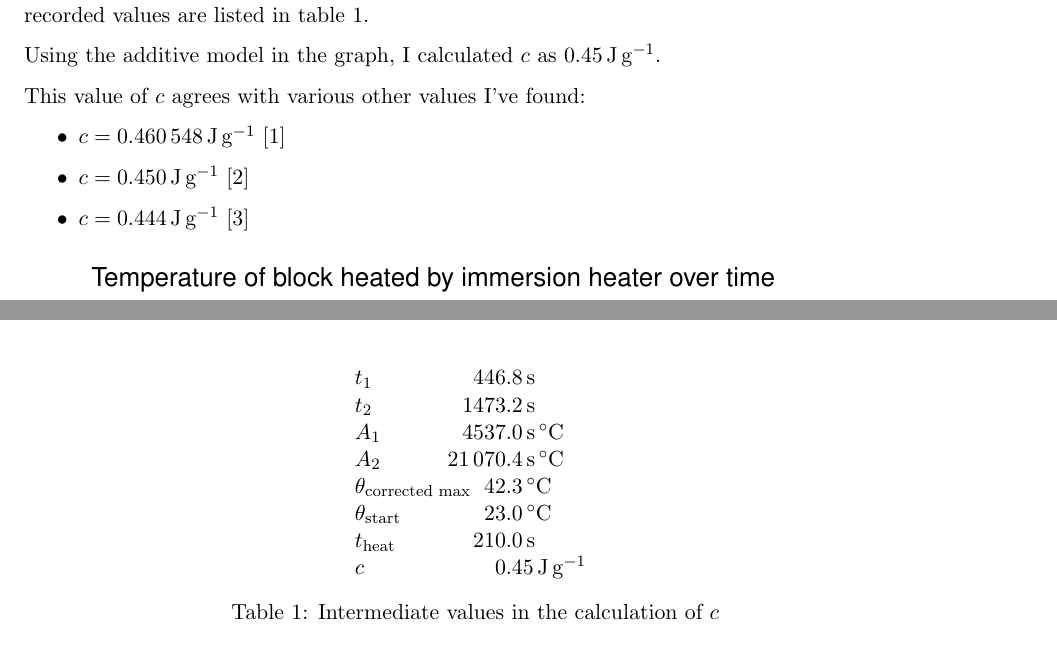
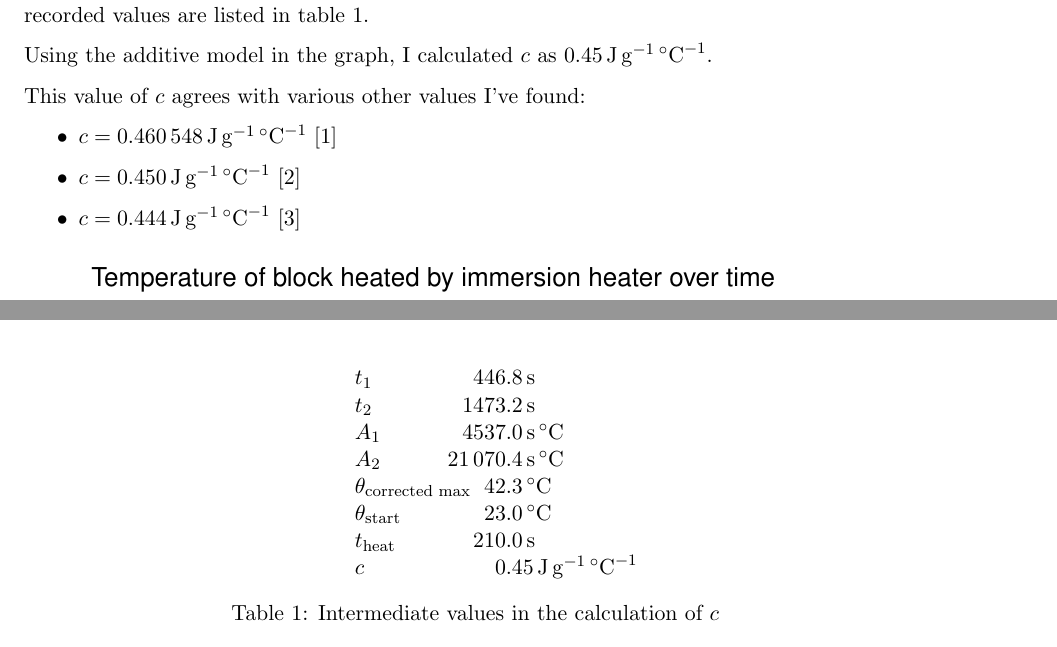
Before and after one commit to elterminad0r/physics, a LaTeX document (thermal_cap/writeup.tex): two parts of pages 1 and 2 of 2, joined at a grey line, cut so that both start at the same text. Compiled offline with pdfLaTeX.

Commit message:
fix units and remove incorrect t_heat

```diff
--- a/thermal_cap/writeup.tex
+++ b/thermal_cap/writeup.tex
@@ -21,14 +21,14 @@ various calculated
 and recorded values are listed in table \ref{tab:values}.
 
 Using the additive model in the graph, I calculated $c$ as
-\SI{0.45}{\joule\per\gram}.
+\SI{0.45}{\joule\per\gram\per\celsius}.
 
 This value of $c$ agrees with various other values I've found:
 
 \begin{itemize}
-\item $c = \SI{0.460548}{\joule\per\gram}$ \cite{EngineersEdge}
-\item $c = \SI{0.450}{\joule\per\gram}$ \cite{DeLeon}
-\item $c = \SI{0.444}{\joule\per\gram}$ \cite{Stretton}
+\item $c = \SI{0.460548}{\joule\per\gram\per\celsius}$ \cite{EngineersEdge}
+\item $c = \SI{0.450}{\joule\per\gram\per\celsius}$ \cite{DeLeon}
+\item $c = \SI{0.444}{\joule\per\gram\per\celsius}$ \cite{Stretton}
 \end{itemize}
 
 \begin{figure}[h]
@@ -48,7 +48,7 @@ $A_2$ & 21070.4\,\si{\second\celsius} \\
 $\theta_{\text{corrected max}}$ & 42.3\,\si{\celsius} \\
 $\theta_{\text{start}}$ & 23.0\,\si{\celsius} \\
 $t_{\text{heat}}$ & 210.0\,\si{s} \\
-$c$ & 0.45\,\si{\joule \per \gram} \\
+$c$ & 0.45\,\si{\joule\per\gram\per\celsius} \\
 \end{tabular}
 \end{center}
 \caption{Intermediate values in the calculation of $c$}\label{tab:values}
```
Also changed, not shown: thermal_cap/data.csv (+1 -1 lines), thermal_cap/writeup.pdf.
